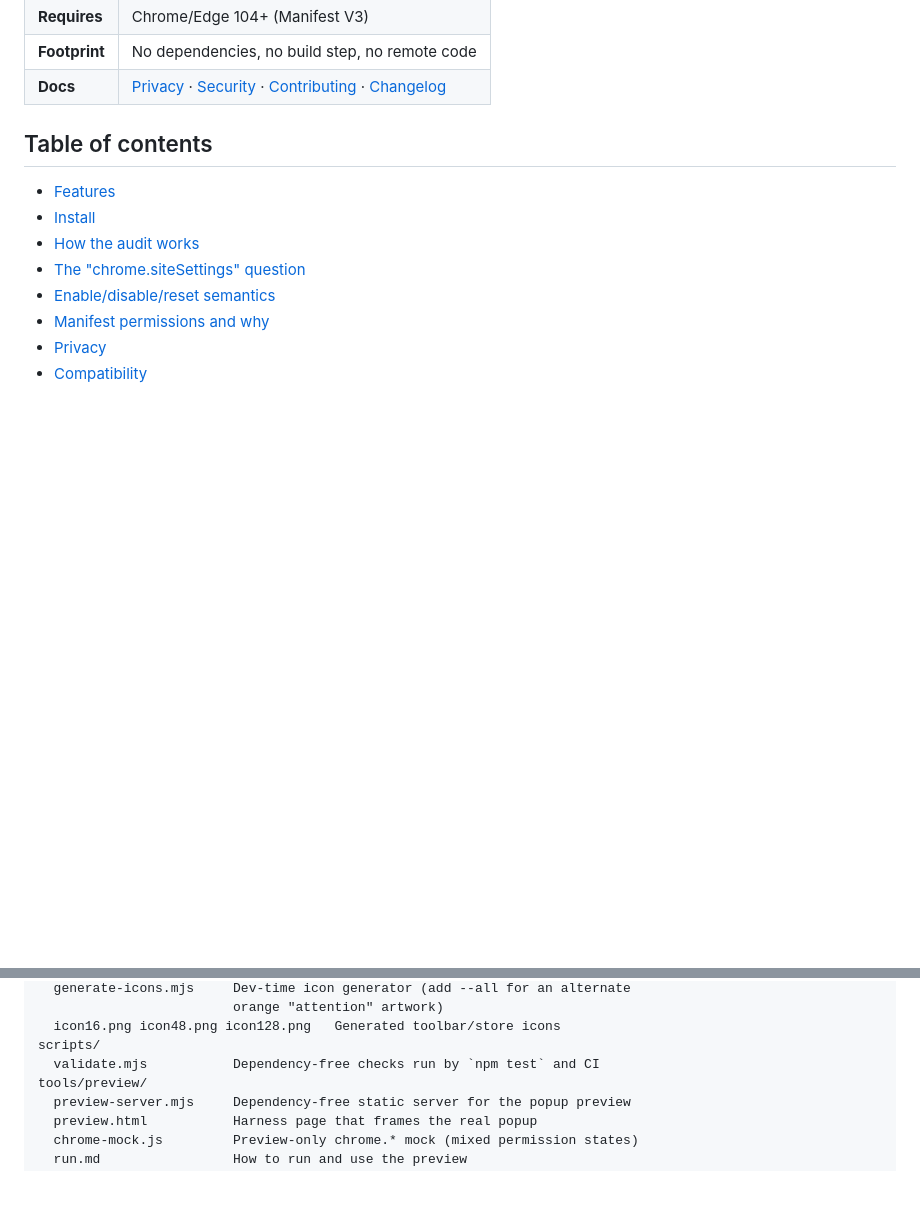
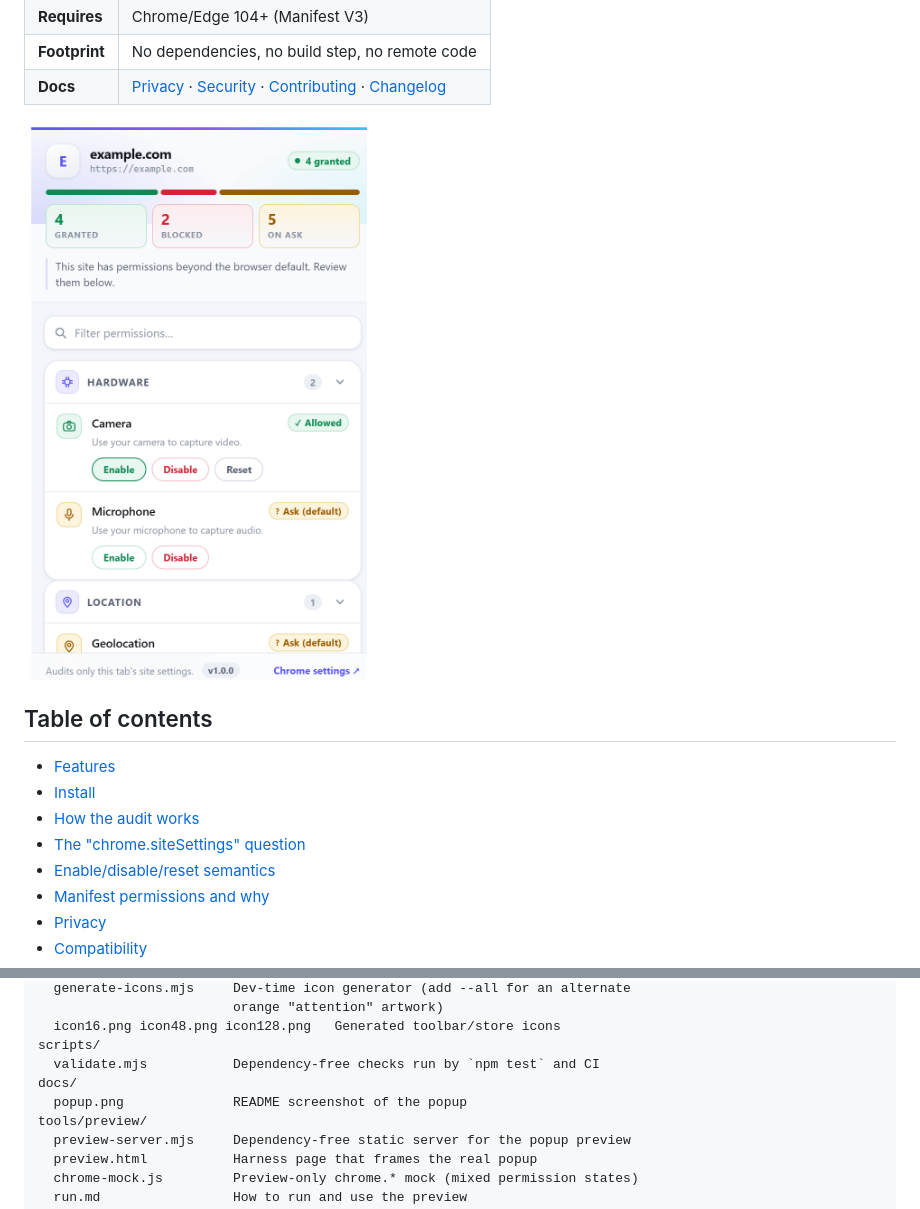
Before and after one commit to NigaByte031/website-permission-auditor, a Markdown page: README.md, 2 parts joined by grey strips. Rendered like a GitHub page; pictures changed too: docs/popup.png (added); blank space fills up the shorter version.

```diff
--- a/README.md
+++ b/README.md
@@ -22,6 +22,8 @@ nothing but one UI preference.
 | **Requires** | Chrome/Edge 104+ (Manifest V3) |
 | **Footprint** | No dependencies, no build step, no remote code |
 | **Docs** | [Privacy](PRIVACY.md) · [Security](SECURITY.md) · [Contributing](CONTRIBUTING.md) · [Changelog](CHANGELOG.md) |
+
+![The popup auditing https://example.com: a summary tally with its granted/blocked/on-ask meter above rows that each offer Enable, Disable and Reset](docs/popup.png)
 
 ## Table of contents
 
@@ -204,6 +206,8 @@ icons/
   icon16.png icon48.png icon128.png   Generated toolbar/store icons
 scripts/
   validate.mjs           Dependency-free checks run by `npm test` and CI
+docs/
+  popup.png              README screenshot of the popup
 tools/preview/
   preview-server.mjs     Dependency-free static server for the popup preview
   preview.html           Harness page that frames the real popup
```
Also changed, not shown: tools/preview/run.md (+18 -0 lines), 1 other file.
